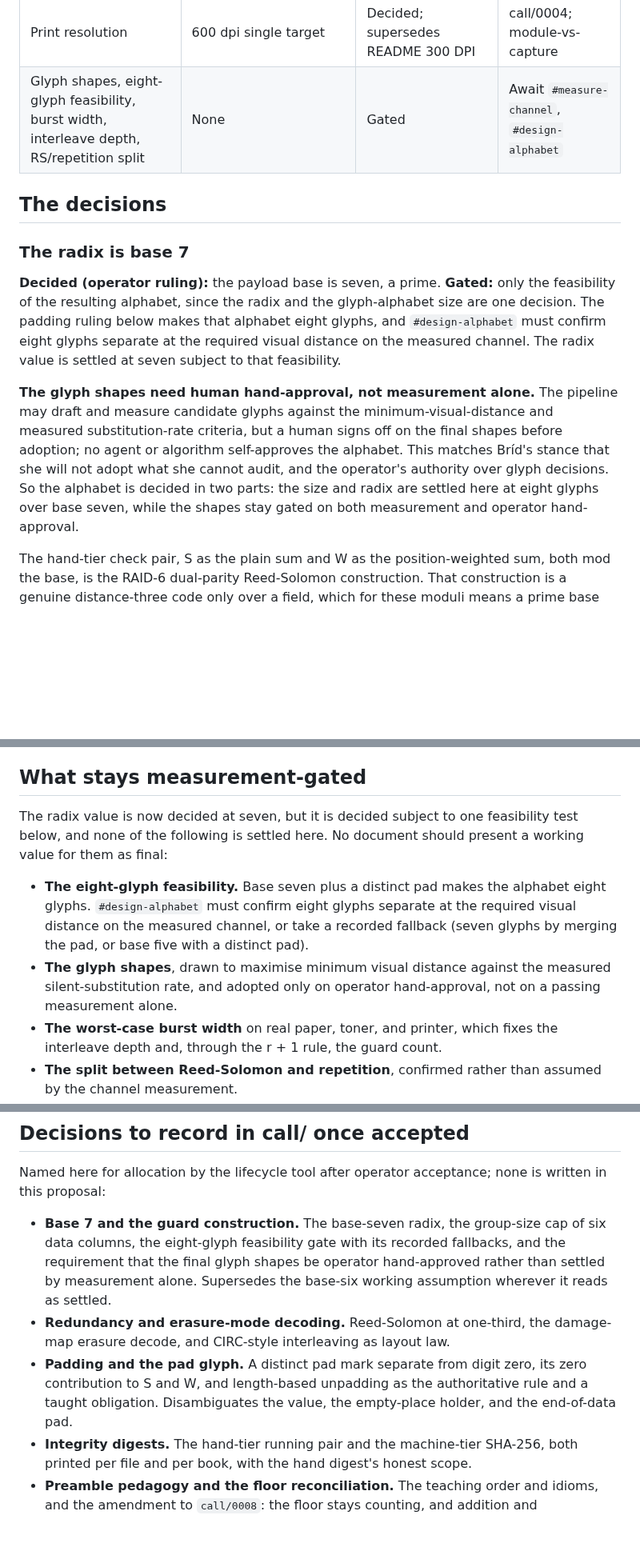
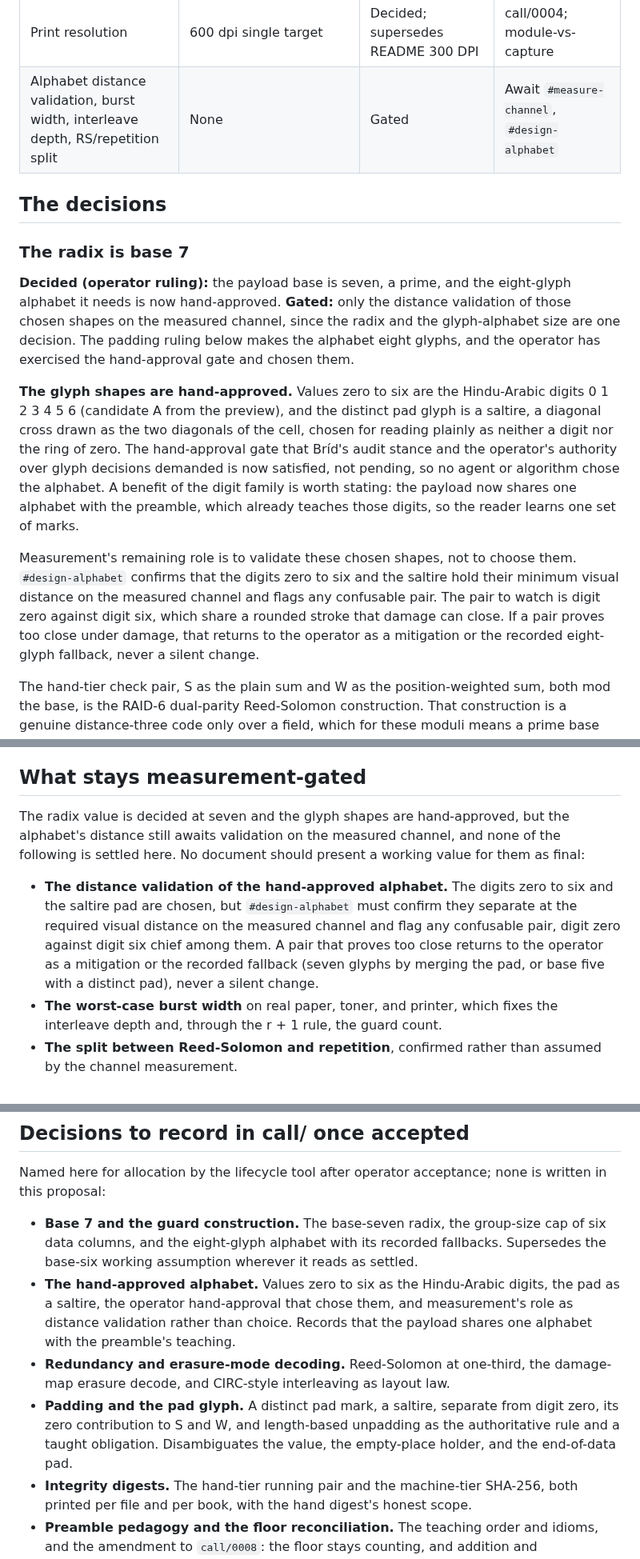
Before and after one commit to slartibardfast/agentic-cathach, a Markdown page: plan/0001-durable-book-format/format-proposal.md, 3 parts joined by grey strips. Shown at 80% size. Rendered like a GitHub page; blank space fills up the shorter version.

Commit message:
Record the hand-approved alphabet in the format proposal
The operator exercised the glyph hand-approval gate: the alphabet is Hindu-Arabic
digits 0 to 6 for the values and a saltire for the distinct pad (eight glyphs,
base 7). Reframes the gate from pending to satisfied across the radix decision,
the summary table, the distinct-pad subsection, the measurement-gated list, the
design-alphabet sequence gate, and the resolved-rulings trace: the shapes are
chosen, and measurement now validates their visual distance (watch zero against
six) rather than choosing them. The pad saltire contributes zero to both guards.

Co-Authored-By: Claude Opus 4.8 (1M context) <noreply@anthropic.com>

```diff
--- a/plan/0001-durable-book-format/format-proposal.md
+++ b/plan/0001-durable-book-format/format-proposal.md
@@ -48,25 +48,33 @@ dpi (decision below), which supersedes the README's 300 DPI lock.
 | Positioning | Centuries on ISO 9706 paper; novelty is the hand tier, the preamble, erasure decode | Decided | Archival record |
 | Finder set | Two-tier distributed registration: error-correcting fiducial markers plus an interior timing mesh | Decided; amends call/0004 | prior-art.md, finder-robustness section |
 | Print resolution | 600 dpi single target | Decided; supersedes README 300 DPI | call/0004; module-vs-capture |
-| Glyph shapes, eight-glyph feasibility, burst width, interleave depth, RS/repetition split | None | Gated | Await `#measure-channel`, `#design-alphabet` |
+| Alphabet distance validation, burst width, interleave depth, RS/repetition split | None | Gated | Await `#measure-channel`, `#design-alphabet` |
 
 ## The decisions
 
 ### The radix is base 7
 
-**Decided (operator ruling):** the payload base is seven, a prime. **Gated:** only the
-feasibility of the resulting alphabet, since the radix and the glyph-alphabet size are one
-decision. The padding ruling below makes that alphabet eight glyphs, and `#design-alphabet`
-must confirm eight glyphs separate at the required visual distance on the measured channel.
-The radix value is settled at seven subject to that feasibility.
+**Decided (operator ruling):** the payload base is seven, a prime, and the eight-glyph
+alphabet it needs is now hand-approved. **Gated:** only the distance validation of those
+chosen shapes on the measured channel, since the radix and the glyph-alphabet size are one
+decision. The padding ruling below makes the alphabet eight glyphs, and the operator has
+exercised the hand-approval gate and chosen them.
 
-**The glyph shapes need human hand-approval, not measurement alone.** The pipeline may
-draft and measure candidate glyphs against the minimum-visual-distance and measured
-substitution-rate criteria, but a human signs off on the final shapes before adoption; no
-agent or algorithm self-approves the alphabet. This matches Bríd's stance that she will not
-adopt what she cannot audit, and the operator's authority over glyph decisions. So the
-alphabet is decided in two parts: the size and radix are settled here at eight glyphs over
-base seven, while the shapes stay gated on both measurement and operator hand-approval.
+**The glyph shapes are hand-approved.** Values zero to six are the Hindu-Arabic digits
+0 1 2 3 4 5 6 (candidate A from the preview), and the distinct pad glyph is a saltire, a
+diagonal cross drawn as the two diagonals of the cell, chosen for reading plainly as neither
+a digit nor the ring of zero. The hand-approval gate that Bríd's audit stance and the
+operator's authority over glyph decisions demanded is now satisfied, not pending, so no
+agent or algorithm chose the alphabet. A benefit of the digit family is worth stating: the
+payload now shares one alphabet with the preamble, which already teaches those digits, so
+the reader learns one set of marks.
+
+Measurement's remaining role is to validate these chosen shapes, not to choose them.
+`#design-alphabet` confirms that the digits zero to six and the saltire hold their minimum
+visual distance on the measured channel and flags any confusable pair. The pair to watch is
+digit zero against digit six, which share a rounded stroke that damage can close. If a pair
+proves too close under damage, that returns to the operator as a mitigation or the recorded
+eight-glyph fallback, never a silent change.
 
 The hand-tier check pair, S as the plain sum and W as the position-weighted sum, both mod
 the base, is the RAID-6 dual-parity Reed-Solomon construction. That construction is a
@@ -299,17 +309,16 @@ captures, and that trade belongs to the alphabet and layout design, not to a new
 
 ## What stays measurement-gated
 
-The radix value is now decided at seven, but it is decided subject to one feasibility test
-below, and none of the following is settled here. No document should present a working value
-for them as final:
+The radix value is decided at seven and the glyph shapes are hand-approved, but the
+alphabet's distance still awaits validation on the measured channel, and none of the
+following is settled here. No document should present a working value for them as final:
 
-- **The eight-glyph feasibility.** Base seven plus a distinct pad makes the alphabet eight
-  glyphs. `#design-alphabet` must confirm eight glyphs separate at the required visual
-  distance on the measured channel, or take a recorded fallback (seven glyphs by merging the
-  pad, or base five with a distinct pad).
-- **The glyph shapes**, drawn to maximise minimum visual distance against the measured
-  silent-substitution rate, and adopted only on operator hand-approval, not on a passing
-  measurement alone.
+- **The distance validation of the hand-approved alphabet.** The digits zero to six and the
+  saltire pad are chosen, but `#design-alphabet` must confirm they separate at the required
+  visual distance on the measured channel and flag any confusable pair, digit zero against
+  digit six chief among them. A pair that proves too close returns to the operator as a
+  mitigation or the recorded fallback (seven glyphs by merging the pad, or base five with a
+  distinct pad), never a silent change.
 - **The worst-case burst width** on real paper, toner, and printer, which fixes the
   interleave depth and, through the r + 1 rule, the guard count.
 - **The split between Reed-Solomon and repetition**, confirmed rather than assumed by the
@@ -367,14 +377,18 @@ Named here for allocation by the lifecycle tool after operator acceptance; none
 in this proposal:
 
 - **Base 7 and the guard construction.** The base-seven radix, the group-size cap of six
-  data columns, the eight-glyph feasibility gate with its recorded fallbacks, and the
-  requirement that the final glyph shapes be operator hand-approved rather than settled by
-  measurement alone. Supersedes the base-six working assumption wherever it reads as settled.
+  data columns, and the eight-glyph alphabet with its recorded fallbacks. Supersedes the
+  base-six working assumption wherever it reads as settled.
+- **The hand-approved alphabet.** Values zero to six as the Hindu-Arabic digits, the pad as a
+  saltire, the operator hand-approval that chose them, and measurement's role as distance
+  validation rather than choice. Records that the payload shares one alphabet with the
+  preamble's teaching.
 - **Redundancy and erasure-mode decoding.** Reed-Solomon at one-third, the damage-map
   erasure decode, and CIRC-style interleaving as layout law.
-- **Padding and the pad glyph.** A distinct pad mark separate from digit zero, its zero
-  contribution to S and W, and length-based unpadding as the authoritative rule and a taught
-  obligation. Disambiguates the value, the empty-place holder, and the end-of-data pad.
+- **Padding and the pad glyph.** A distinct pad mark, a saltire, separate from digit zero,
+  its zero contribution to S and W, and length-based unpadding as the authoritative rule and
+  a taught obligation. Disambiguates the value, the empty-place holder, and the end-of-data
+  pad.
 - **Integrity digests.** The hand-tier running pair and the machine-tier SHA-256, both
   printed per file and per book, with the hand digest's honest scope.
 - **Preamble pedagogy and the floor reconciliation.** The teaching order and idioms, and
```
Also changed, not shown: other parts of plan/0001-durable-book-format/format-proposal.md (+27 -18 lines).
